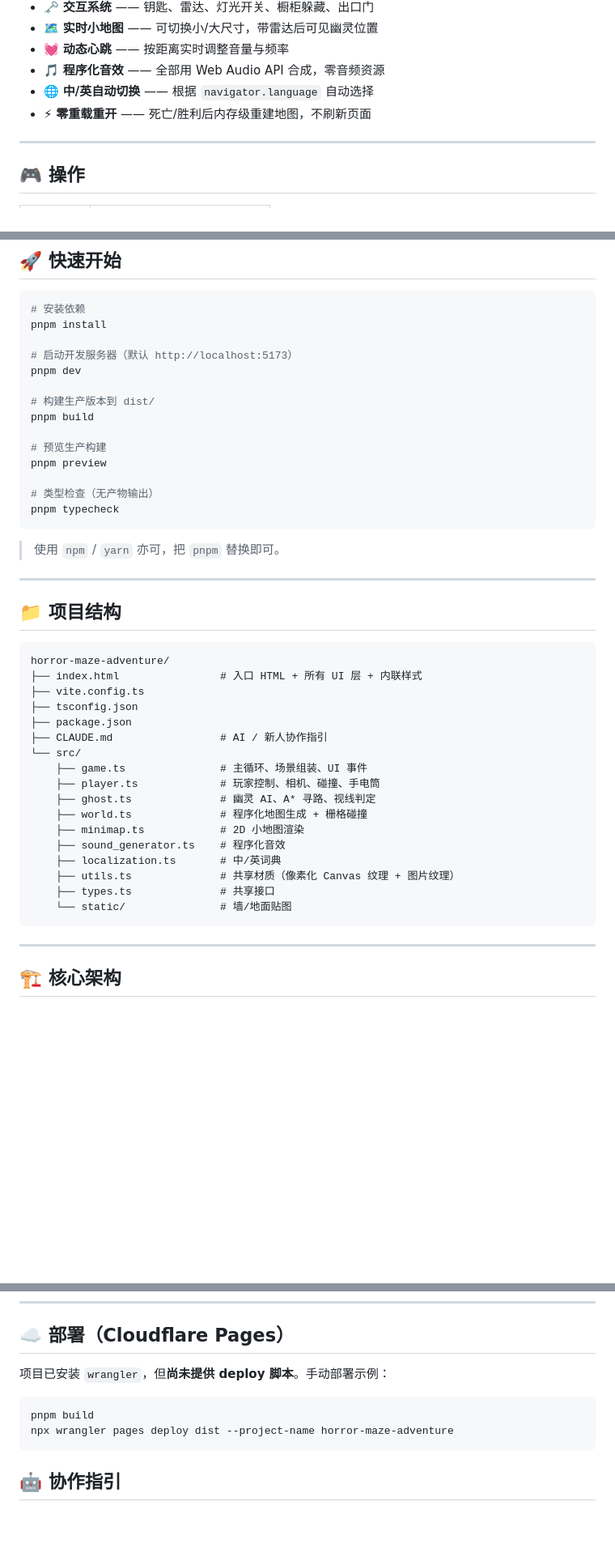
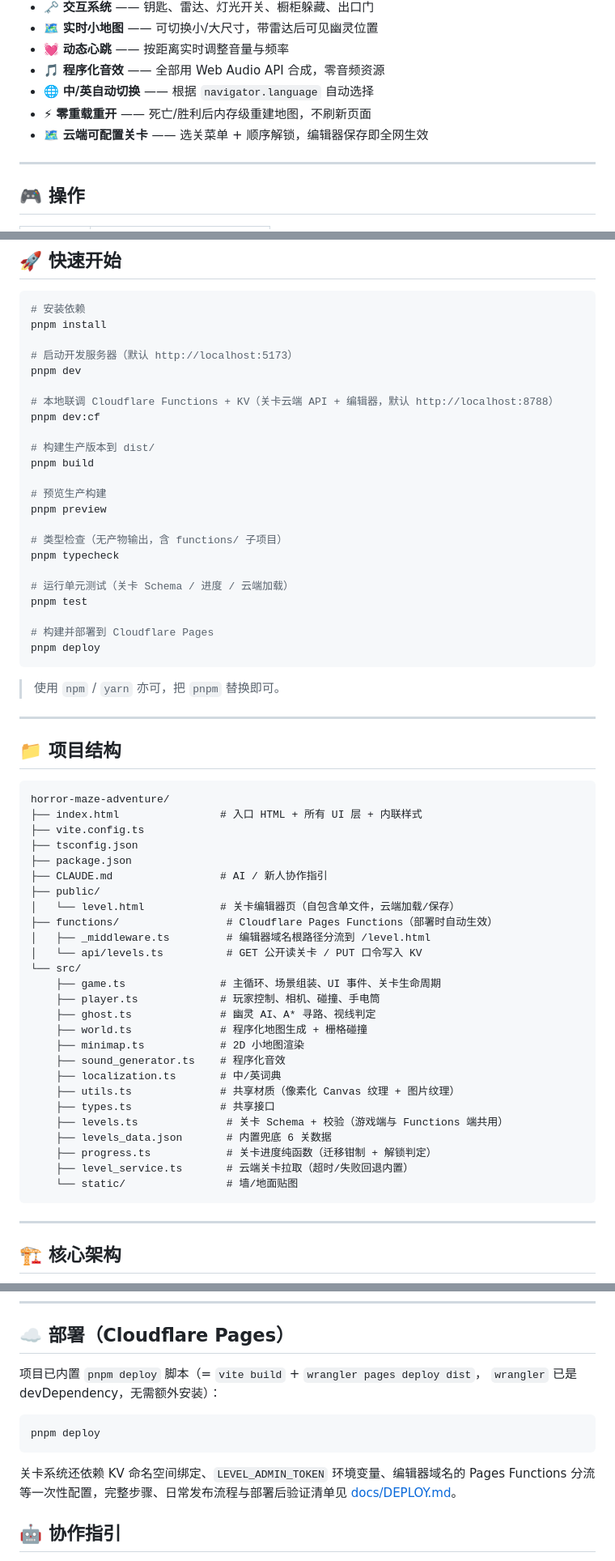
Before and after one commit to bello96/demon, a Markdown page: README.md, 3 parts joined by grey strips. Shown at 81% size. GitHub-like rendering; blank space fills up the shorter version.

````diff
--- a/README.md
+++ b/README.md
@@ -18,6 +18,7 @@
 - 🎵 **程序化音效** —— 全部用 Web Audio API 合成，零音频资源
 - 🌐 **中/英自动切换** —— 根据 `navigator.language` 自动选择
 - ⚡ **零重载重开** —— 死亡/胜利后内存级重建地图，不刷新页面
+- 🗺️ **云端可配置关卡** —— 选关菜单 + 顺序解锁，编辑器保存即全网生效
 
 ---
 
@@ -70,14 +71,23 @@ pnpm install
 # 启动开发服务器（默认 http://localhost:5173）
 pnpm dev
 
+# 本地联调 Cloudflare Functions + KV（关卡云端 API + 编辑器，默认 http://localhost:8788）
+pnpm dev:cf
+
 # 构建生产版本到 dist/
 pnpm build
 
 # 预览生产构建
 pnpm preview
 
-# 类型检查（无产物输出）
+# 类型检查（无产物输出，含 functions/ 子项目）
 pnpm typecheck
+
+# 运行单元测试（关卡 Schema / 进度 / 云端加载）
+pnpm test
+
+# 构建并部署到 Cloudflare Pages
+pnpm deploy
 ```
 
 > 使用 `npm` / `yarn` 亦可，把 `pnpm` 替换即可。
@@ -93,8 +103,13 @@ horror-maze-adventure/
 ├── tsconfig.json
 ├── package.json
 ├── CLAUDE.md                 # AI / 新人协作指引
+├── public/
+│   └── level.html            # 关卡编辑器页（自包含单文件，云端加载/保存）
+├── functions/                 # Cloudflare Pages Functions（部署时自动生效）
+│   ├── _middleware.ts         # 编辑器域名根路径分流到 /level.html
+│   └── api/levels.ts          # GET 公开读关卡 / PUT 口令写入 KV
 └── src/
-    ├── game.ts               # 主循环、场景组装、UI 事件
+    ├── game.ts               # 主循环、场景组装、UI 事件、关卡生命周期
     ├── player.ts             # 玩家控制、相机、碰撞、手电筒
     ├── ghost.ts              # 幽灵 AI、A* 寻路、视线判定
     ├── world.ts              # 程序化地图生成 + 栅格碰撞
@@ -103,7 +118,11 @@ horror-maze-adventure/
     ├── localization.ts       # 中/英词典
     ├── utils.ts              # 共享材质（像素化 Canvas 纹理 + 图片纹理）
     ├── types.ts              # 共享接口
-    └── static/               # 墙/地面贴图
+    ├── levels.ts              # 关卡 Schema + 校验（游戏端与 Functions 端共用）
+    ├── levels_data.json       # 内置兜底 6 关数据
+    ├── progress.ts            # 关卡进度纯函数（迁移钳制 + 解锁判定）
+    ├── level_service.ts       # 云端关卡拉取（超时/失败回退内置）
+    └── static/                # 墙/地面贴图
 ```
 
 ---
@@ -153,12 +172,16 @@ patrol ─── 看到玩家 ──→ chase
 
 ## ☁️ 部署（Cloudflare Pages）
 
-项目已安装 `wrangler`，但**尚未提供 deploy 脚本**。手动部署示例：
+项目已内置 `pnpm deploy` 脚本（= `vite build` + `wrangler pages deploy dist`，
+`wrangler` 已是 devDependency，无需额外安装）：
 
 ```bash
-pnpm build
-npx wrangler pages deploy dist --project-name horror-maze-adventure
+pnpm deploy
 ```
+
+关卡系统还依赖 KV 命名空间绑定、`LEVEL_ADMIN_TOKEN` 环境变量、编辑器域名的 Pages
+Functions 分流等一次性配置，完整步骤、日常发布流程与部署后验证清单见
+[docs/DEPLOY.md](./docs/DEPLOY.md)。
 
 ## 🤖 协作指引
 
````
Also changed, not shown: CLAUDE.md (+37 -12 lines), docs/DEPLOY.md (added, +42 -0 lines).
